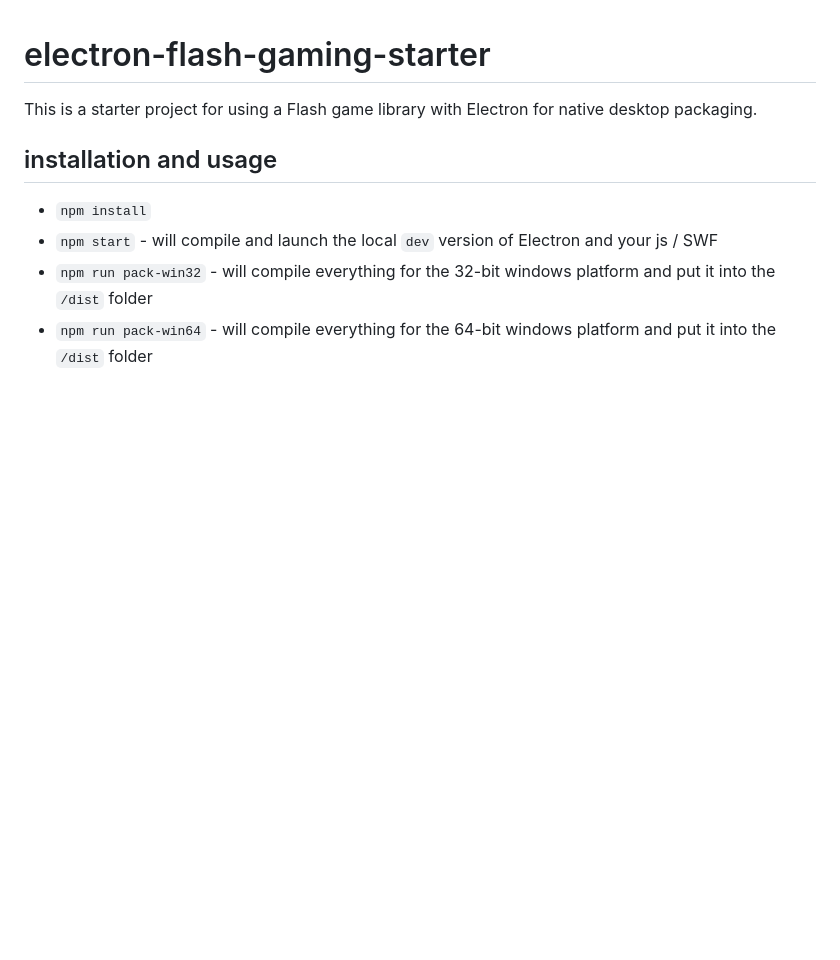
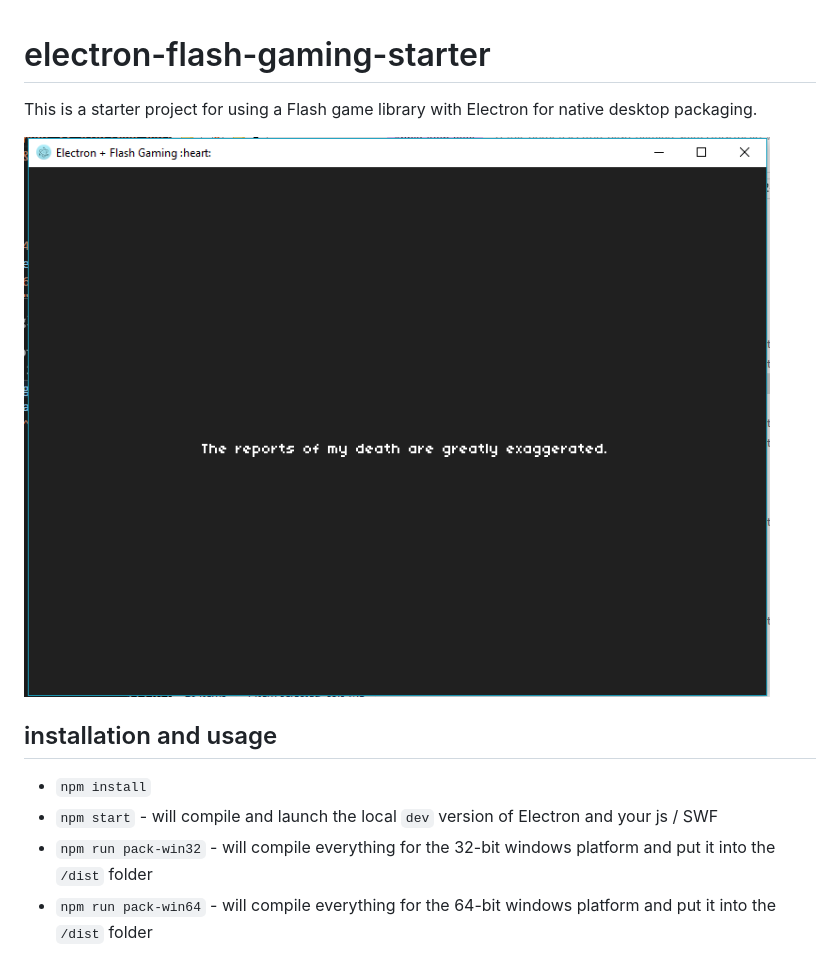
Before and after one commit to erikyuzwa/electron-flash-gaming-starter, a Markdown page: README.md, the part around the change. Rendered like a GitHub page; pictures changed too: screenshot.png (added); blank space fills up the shorter version.

Commit message:
added screenshot

```diff
--- a/README.md
+++ b/README.md
@@ -1,6 +1,8 @@
 # electron-flash-gaming-starter
 
 This is a starter project for using a Flash game library with Electron for native desktop packaging.
+
+![Alt text](/screenshot.png?raw=true "starter screenshot")
 
 ## installation and usage
 
```
